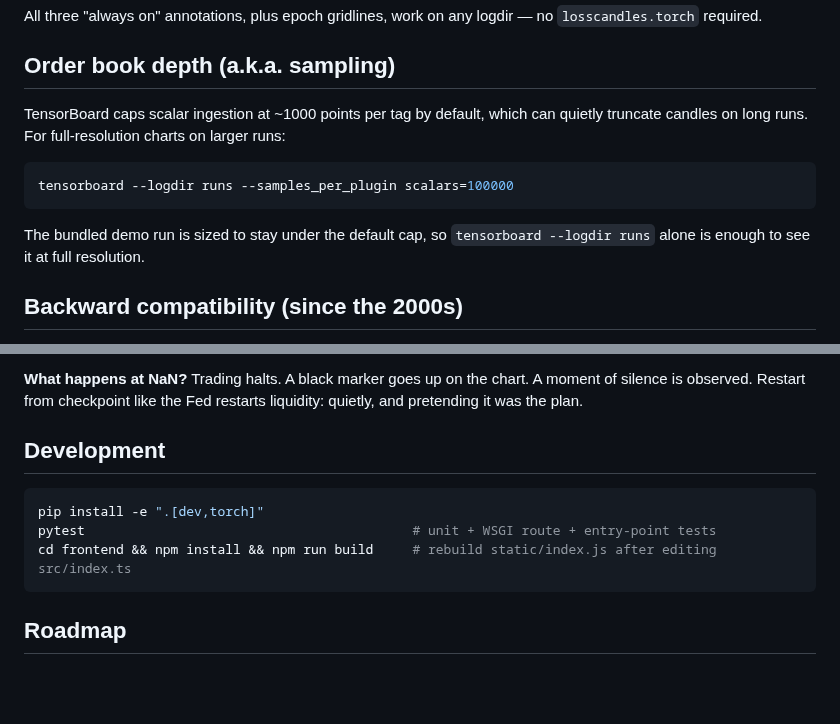
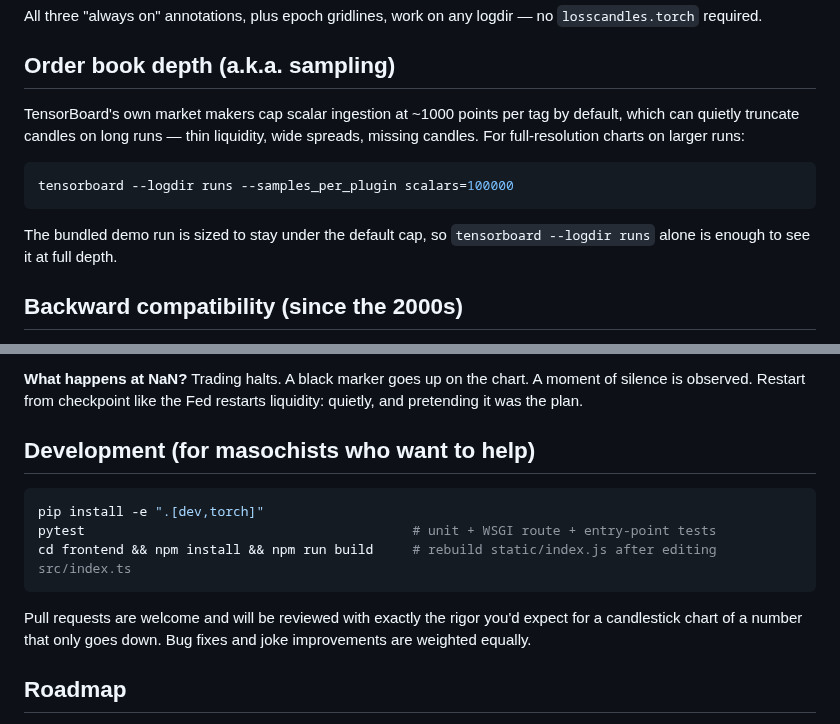
Before and after one commit to Cosxin/claude_bot_farm, a Markdown page: README.md, 2 parts joined by grey strips. Rendered like a GitHub page; blank space fills up the shorter version.

````diff
--- a/README.md
+++ b/README.md
@@ -108,16 +124,16 @@ no `losscandles.torch` required.
 
 ## Order book depth (a.k.a. sampling)
 
-TensorBoard caps scalar ingestion at ~1000 points per tag by default, which
-can quietly truncate candles on long runs. For full-resolution charts on
-larger runs:
+TensorBoard's own market makers cap scalar ingestion at ~1000 points per tag
+by default, which can quietly truncate candles on long runs — thin liquidity,
+wide spreads, missing candles. For full-resolution charts on larger runs:
 
 ```bash
 tensorboard --logdir runs --samples_per_plugin scalars=100000
 ```
 
 The bundled demo run is sized to stay under the default cap, so `tensorboard
---logdir runs` alone is enough to see it at full resolution.
+--logdir runs` alone is enough to see it at full depth.
 
 ## Backward compatibility (since the 2000s)
 
@@ -159,13 +175,17 @@ Trading halts. A black marker goes up on the chart. A moment of silence is
 observed. Restart from checkpoint like the Fed restarts liquidity: quietly,
 and pretending it was the plan.
 
-## Development
+## Development (for masochists who want to help)
 
 ```bash
 pip install -e ".[dev,torch]"
 pytest                                          # unit + WSGI route + entry-point tests
 cd frontend && npm install && npm run build     # rebuild static/index.js after editing src/index.ts
 ```
+
+Pull requests are welcome and will be reviewed with exactly the rigor you'd
+expect for a candlestick chart of a number that only goes down. Bug fixes and
+joke improvements are weighted equally.
 
 ## Roadmap
 
````
Also changed, not shown: other parts of README.md (+25 -9 lines), docs/screenshot.png.
